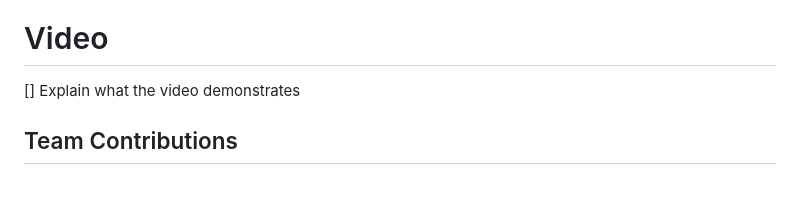
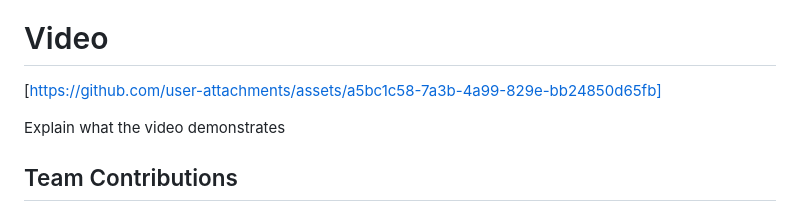
Before and after one commit to Nehrine/SkillsBloom3, a Markdown page: README.md, the part around the change. Rendered like a GitHub page; blank space fills up the shorter version.

```diff
--- a/README.md
+++ b/README.md
@@ -82,7 +82,15 @@ For Software:
 
 ### Project Demo
 # Video
-[]
+[https://github.com/user-attachments/assets/a5bc1c58-7a3b-4a99-829e-bb24850d65fb]
+
+
+
+
+
+
+
+
 Explain what the video demonstrates
 
 
```
